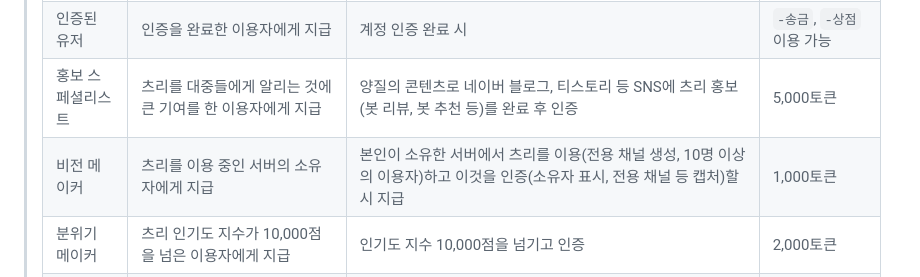
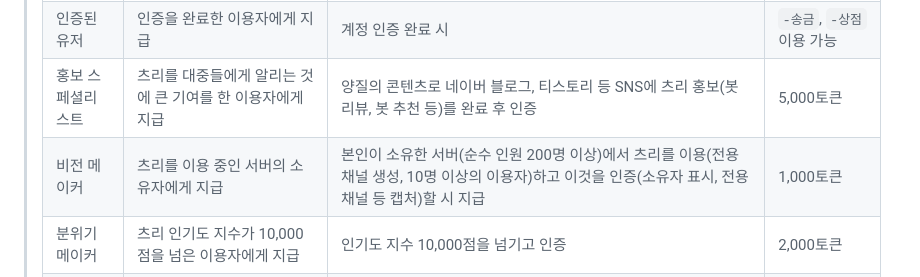
Before and after one commit to kimdonut/kimdonut.github.io, a Markdown page: docs/question.md, the part around the change. Drawn GitHub-style.

```diff
--- a/docs/question.md
+++ b/docs/question.md
@@ -98,7 +98,7 @@
 > | 베타테스터 | 베타 테스트에 참여한 이용자에게 지급 | 베타 테스트에 참여 | -
 > | 인증된 유저 | 인증을 완료한 이용자에게 지급 | 계정 인증 완료 시 | `-송금`, `-상점` 이용 가능
 > | 홍보 스페셜리스트 | 츠리를 대중들에게 알리는 것에 큰 기여를 한 이용자에게 지급 | 양질의 콘텐츠로 네이버 블로그, 티스토리 등 SNS에 츠리 홍보(봇 리뷰, 봇 추천 등)를 완료 후 인증 | 5,000토큰
-> | 비전 메이커 | 츠리를 이용 중인 서버의 소유자에게 지급 | 본인이 소유한 서버에서 츠리를 이용(전용 채널 생성, 10명 이상의 이용자)하고 이것을 인증(소유자 표시, 전용 채널 등 캡처)할 시 지급 | 1,000토큰
+> | 비전 메이커 | 츠리를 이용 중인 서버의 소유자에게 지급 | 본인이 소유한 서버(순수 인원 200명 이상)에서 츠리를 이용(전용 채널 생성, 10명 이상의 이용자)하고 이것을 인증(소유자 표시, 전용 채널 등 캡처)할 시 지급 | 1,000토큰
 > | 분위기 메이커 | 츠리 인기도 지수가 10,000점을 넘은 이용자에게 지급 | 인기도 지수 10,000점을 넘기고 인증 | 2,000토큰
 > | 기부의 황제 | 보유 중인 츠리 코인 전체를 기부한 이용자에게 지급 | 츠리 코인 480경을 모으고 인증 | 3,000토큰
 
```
